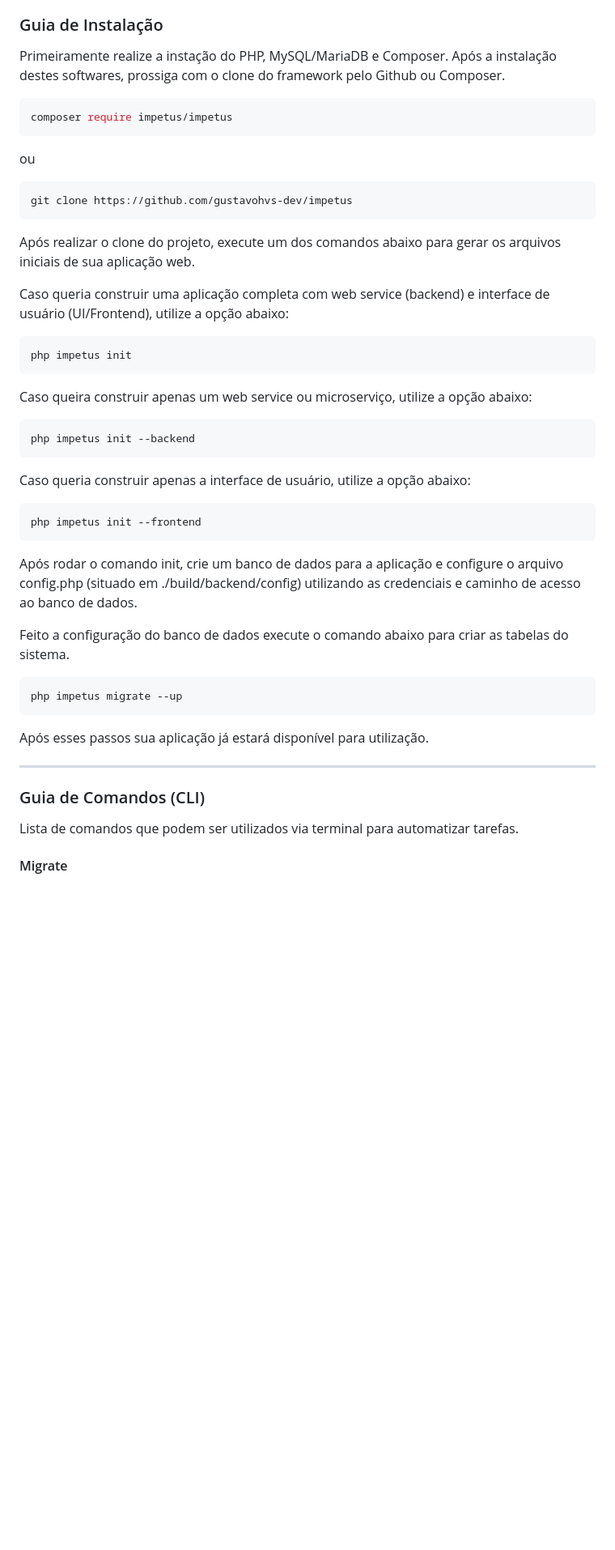
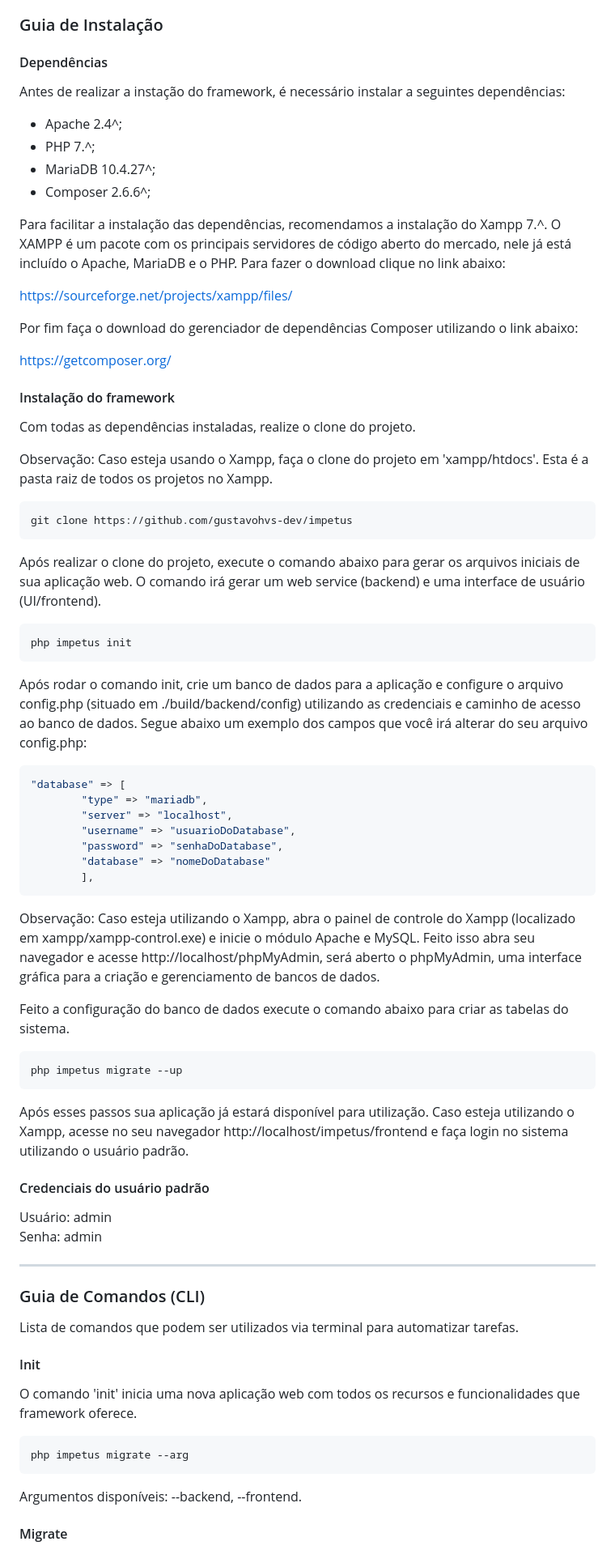
Before and after one commit to gustavohvs-dev/impetus, a Markdown page: README.md, the part around one of its changes. Shown at 81% size. GitHub-like rendering; blank space fills up the shorter version.

````diff
--- a/README.md
+++ b/README.md
@@ -5,36 +5,51 @@ ImpetusPHP - Framework de Desenvolvimento de Aplicações Web
 O ImpetusPHP é um framework que permite a criação de aplicações web no padrão cliente-servidor, proporcionando maior velocidade no processo de desenvolvimento e garantindo a qualidade e a segurança do software. O framework conta com funções que permitem a automatização da criação de web services e interfaces do usuário, além de disponibilizar funções utilitárias comumente utilizadas no dia a dia do programador.
 
 ### Guia de Instalação
-Primeiramente realize a instação do PHP, MySQL/MariaDB e Composer. Após a instalação destes softwares, prossiga com o clone do framework pelo Github ou Composer.
 
-```shell
-composer require impetus/impetus
-```
-ou
+#### Dependências
+Antes de realizar a instação do framework, é necessário instalar a seguintes dependências:
+
+- Apache 2.4^;
+- PHP 7.^;
+- MariaDB 10.4.27^;
+- Composer 2.6.6^;
+
+Para facilitar a instalação das dependências, recomendamos a instalação do Xampp 7.^. O XAMPP é um pacote com os principais servidores de código aberto do mercado, nele já está incluído o Apache, MariaDB e o PHP. Para fazer o download clique no link abaixo:
+
+https://sourceforge.net/projects/xampp/files/
+
+Por fim faça o download do gerenciador de dependências Composer utilizando o link abaixo:
+
+https://getcomposer.org/
+
+#### Instalação do framework
+Com todas as dependências instaladas, realize o clone do projeto.
+
+Observação: Caso esteja usando o Xampp, faça o clone do projeto em 'xampp/htdocs'. Esta é a pasta raiz de todos os projetos no Xampp.
 
 ```shell
 git clone https://github.com/gustavohvs-dev/impetus
 ```
 
-Após realizar o clone do projeto, execute um dos comandos abaixo para gerar os arquivos iniciais de sua aplicação web.
-
-Caso queria construir uma aplicação completa com web service (backend) e interface de usuário (UI/Frontend), utilize a opção abaixo:
+Após realizar o clone do projeto, execute o comando abaixo para gerar os arquivos iniciais de sua aplicação web. O comando irá gerar um web service (backend) e uma interface de usuário (UI/frontend).
 
 ```shell
 php impetus init
 ```
-Caso queira construir apenas um web service ou microserviço, utilize a opção abaixo:
+
+Após rodar o comando init, crie um banco de dados para a aplicação e configure o arquivo config.php (situado em ./build/backend/config) utilizando as credenciais e caminho de acesso ao banco de dados. Segue abaixo um exemplo dos campos que você irá alterar do seu arquivo config.php:
 
 ```shell
-php impetus init --backend
-```
-Caso queria construir apenas a interface de usuário, utilize a opção abaixo:
-
-```shell
-php impetus init --frontend
+"database" => [
+        "type" => "mariadb",
+        "server" => "localhost",
+        "username" => "usuarioDoDatabase",
+        "password" => "senhaDoDatabase",
+        "database" => "nomeDoDatabase"
+        ],
 ```
 
-Após rodar o comando init, crie um banco de dados para a aplicação e configure o arquivo config.php (situado em ./build/backend/config) utilizando as credenciais e caminho de acesso ao banco de dados.
+Observação: Caso esteja utilizando o Xampp, abra o painel de controle do Xampp (localizado em xampp/xampp-control.exe) e inicie o módulo Apache e MySQL. Feito isso abra seu navegador e acesse http://localhost/phpMyAdmin, será aberto o phpMyAdmin, uma interface gráfica para a criação e gerenciamento de bancos de dados.
 
 Feito a configuração do banco de dados execute o comando abaixo para criar as tabelas do sistema.
 
@@ -42,13 +57,27 @@ Feito a configuração do banco de dados execute o comando abaixo para criar as
 php impetus migrate --up
 ```
 
-Após esses passos sua aplicação já estará disponível para utilização.
+Após esses passos sua aplicação já estará disponível para utilização. Caso esteja utilizando o Xampp, acesse no seu navegador http://localhost/impetus/frontend e faça login no sistema utilizando o usuário padrão.
+
+#### Credenciais do usuário padrão
+
+Usuário: admin <br>
+Senha: admin
 
 <hr>
 
 ### Guia de Comandos (CLI)
 
 Lista de comandos que podem ser utilizados via terminal para automatizar tarefas.
+
+#### Init
+
+O comando 'init' inicia uma nova aplicação web com todos os recursos e funcionalidades que framework oferece.
+
+```shell
+php impetus migrate --arg
+```
+Argumentos disponíveis: --backend, --frontend.
 
 #### Migrate
 
````
Also changed, not shown: other parts of README.md (+27 -26 lines).
